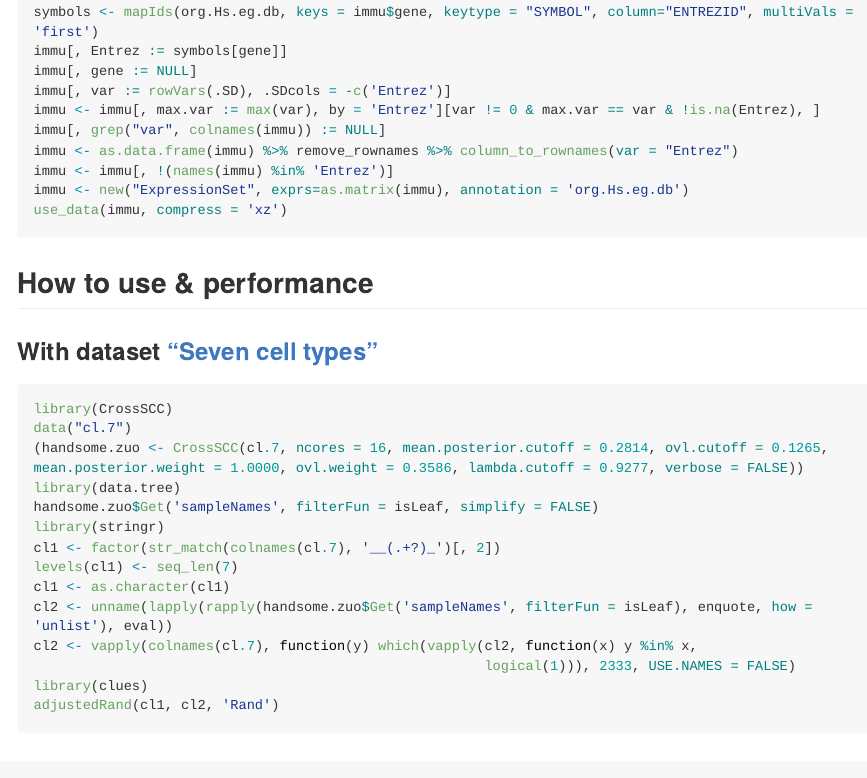
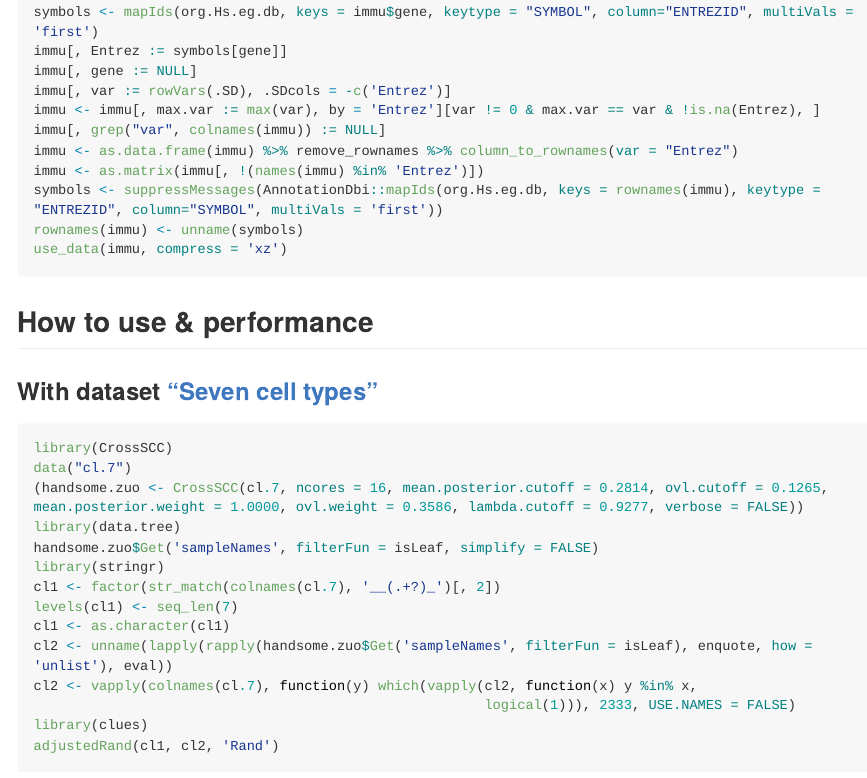
Before and after one commit to bioinformatist/CrossSCC, an R Markdown document (README.Rmd): the page in a window 1100 px wide, from 1860 px down. Rendered offline with R 4.5, knitr and Pandoc, with nearby package versions; long lines of code are wrapped.

Commit message:
update prepare protocols for immu data

````diff
--- a/README.Rmd
+++ b/README.Rmd
@@ -126,8 +126,9 @@ immu[, var := rowVars(.SD), .SDcols = -c('Entrez')]
 immu <- immu[, max.var := max(var), by = 'Entrez'][var != 0 & max.var == var & !is.na(Entrez), ]
 immu[, grep("var", colnames(immu)) := NULL]
 immu <- as.data.frame(immu) %>% remove_rownames %>% column_to_rownames(var = "Entrez")
-immu <- immu[, !(names(immu) %in% 'Entrez')]
-immu <- new("ExpressionSet", exprs=as.matrix(immu), annotation = 'org.Hs.eg.db')
+immu <- as.matrix(immu[, !(names(immu) %in% 'Entrez')])
+symbols <- suppressMessages(AnnotationDbi::mapIds(org.Hs.eg.db, keys = rownames(immu), keytype = "ENTREZID", column="SYMBOL", multiVals = 'first'))
+rownames(immu) <- unname(symbols)
 use_data(immu, compress = 'xz')
 ```
 
````
